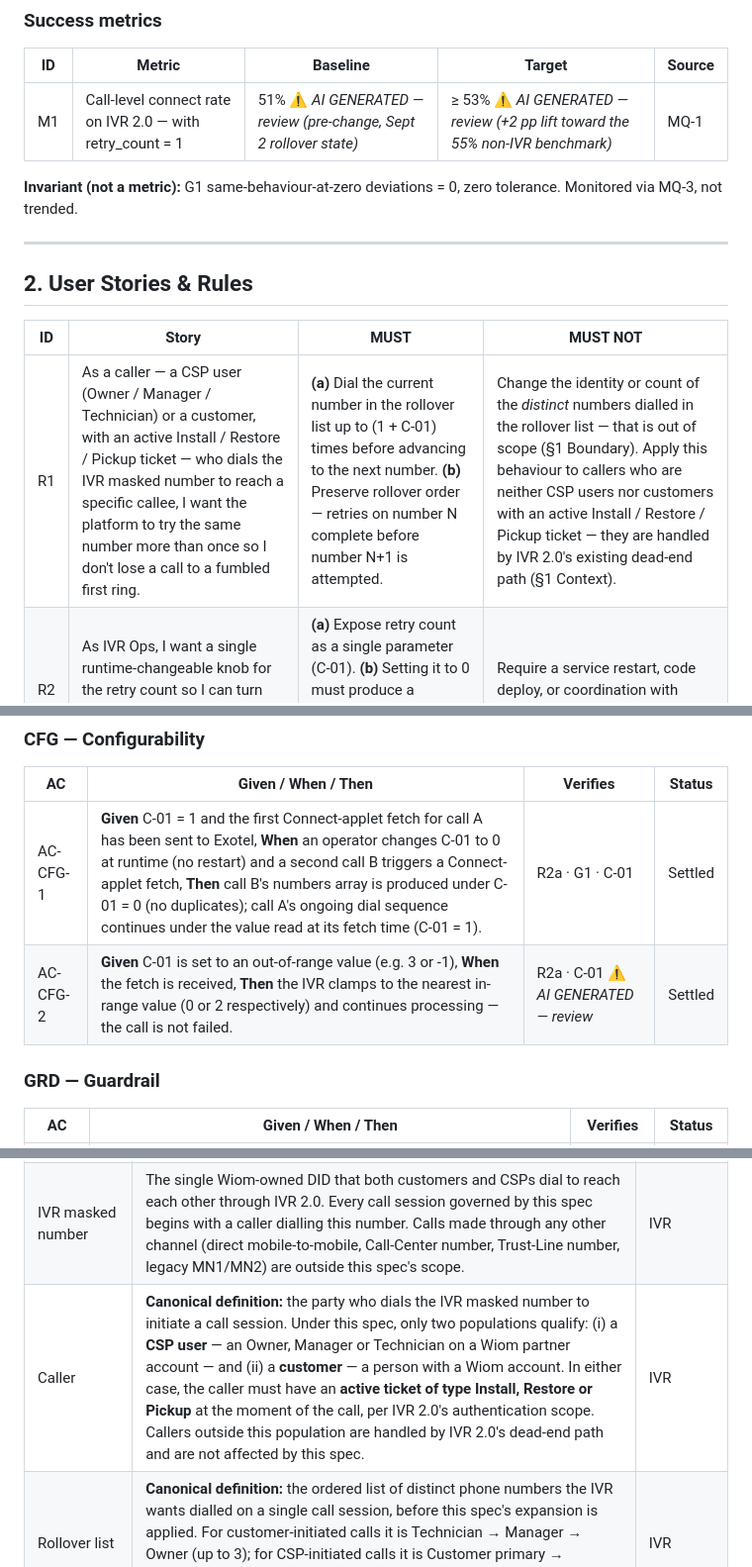
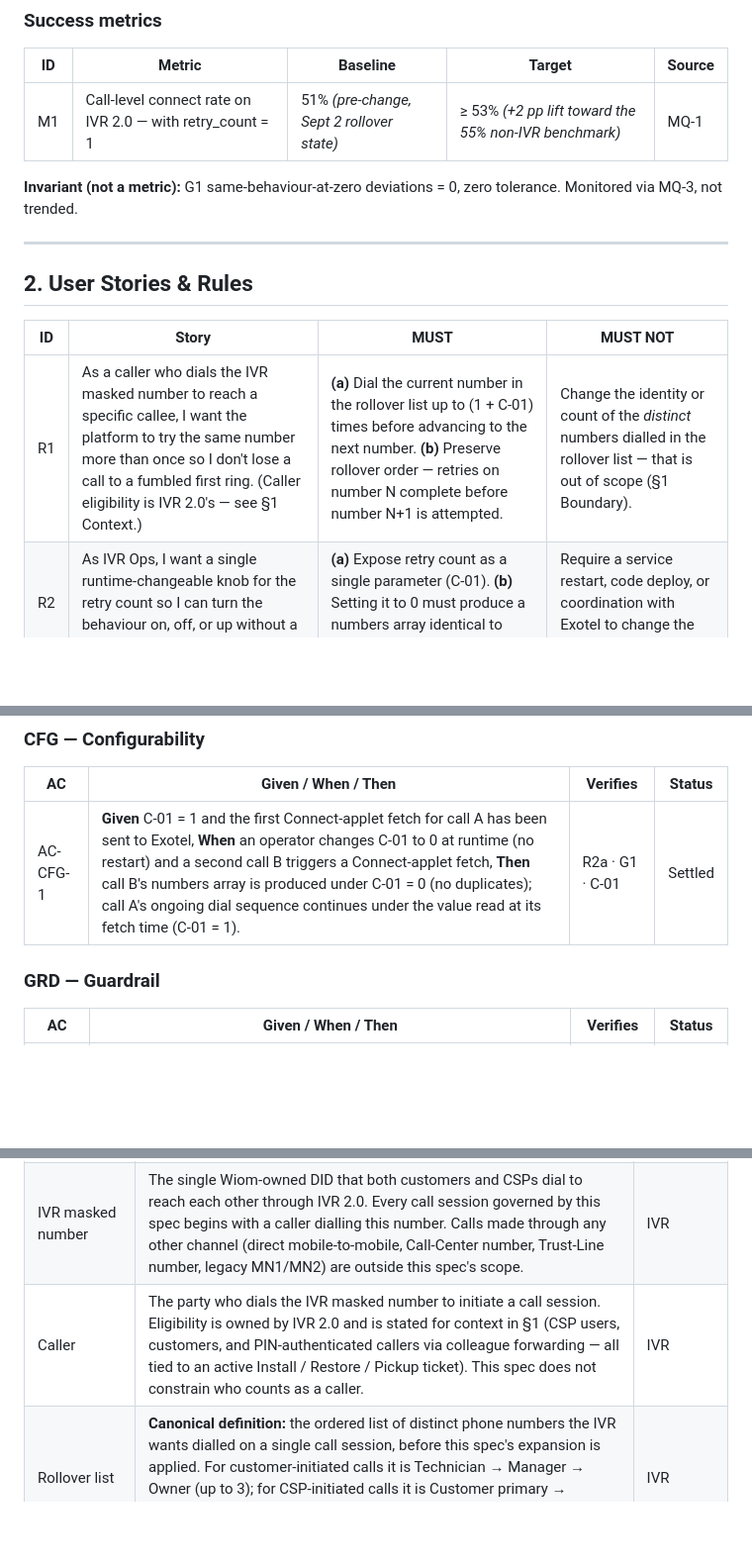
Before and after one commit to ashish-raj-wiom/IVR-Routing-Solutioning, a Markdown page: IVR_Retry_Count_PRD.md, 3 parts joined by grey strips. Shown at 99% size. GitHub-like rendering; blank space fills up the shorter version.

```diff
--- a/IVR_Retry_Count_PRD.md
+++ b/IVR_Retry_Count_PRD.md
@@ -28,7 +34,7 @@
 
 | ID | Metric | Baseline | Target | Source |
 |---|---|---|---|---|
-| M1 | Call-level connect rate on IVR 2.0 — with retry_count = 1 | 51% ⚠️ *AI GENERATED — review* *(pre-change, Sept 2 rollover state)* | ≥ 53% ⚠️ *AI GENERATED — review* *(+2 pp lift toward the 55% non-IVR benchmark)* | MQ-1 |
+| M1 | Call-level connect rate on IVR 2.0 — with retry_count = 1 | 51% *(pre-change, Sept 2 rollover state)* | ≥ 53% *(+2 pp lift toward the 55% non-IVR benchmark)* | MQ-1 |
 
 **Invariant (not a metric):** G1 same-behaviour-at-zero deviations = 0, zero tolerance. Monitored via MQ-3, not trended.
 
@@ -38,7 +44,7 @@
 
 | ID | Story | MUST | MUST NOT |
 |---|---|---|---|
-| R1 | As a caller — a CSP user (Owner / Manager / Technician) or a customer, with an active Install / Restore / Pickup ticket — who dials the IVR masked number to reach a specific callee, I want the platform to try the same number more than once so I don't lose a call to a fumbled first ring. | **(a)** Dial the current number in the rollover list up to (1 + C-01) times before advancing to the next number. **(b)** Preserve rollover order — retries on number N complete before number N+1 is attempted. | Change the identity or count of the *distinct* numbers dialled in the rollover list — that is out of scope (§1 Boundary). Apply this behaviour to callers who are neither CSP users nor customers with an active Install / Restore / Pickup ticket — they are handled by IVR 2.0's existing dead-end path (§1 Context). |
+| R1 | As a caller who dials the IVR masked number to reach a specific callee, I want the platform to try the same number more than once so I don't lose a call to a fumbled first ring. (Caller eligibility is IVR 2.0's — see §1 Context.) | **(a)** Dial the current number in the rollover list up to (1 + C-01) times before advancing to the next number. **(b)** Preserve rollover order — retries on number N complete before number N+1 is attempted. | Change the identity or count of the *distinct* numbers dialled in the rollover list — that is out of scope (§1 Boundary). |
 | R2 | As IVR Ops, I want a single runtime-changeable knob for the retry count so I can turn the behaviour on, off, or up without a deploy. | **(a)** Expose retry count as a single parameter (C-01). **(b)** Setting it to 0 must produce a numbers array identical to today's (§1 Boundary, G1). | Require a service restart, code deploy, or coordination with Exotel to change the value. |
 
 ---
@@ -131,7 +137,6 @@ The caller hears the same ring / hold experience that Exotel provides today; no
 | AC | Given / When / Then | Verifies | Status |
 |---|---|---|---|
 | AC-CFG-1 | **Given** C-01 = 1 and the first Connect-applet fetch for call A has been sent to Exotel, **When** an operator changes C-01 to 0 at runtime (no restart) and a second call B triggers a Connect-applet fetch, **Then** call B's numbers array is produced under C-01 = 0 (no duplicates); call A's ongoing dial sequence continues under the value read at its fetch time (C-01 = 1). | R2a · G1 · C-01 | Settled |
-| AC-CFG-2 | **Given** C-01 is set to an out-of-range value (e.g. 3 or -1), **When** the fetch is received, **Then** the IVR clamps to the nearest in-range value (0 or 2 respectively) and continues processing — the call is not failed. | R2a · C-01 ⚠️ *AI GENERATED — review* | Settled |
 
 ### GRD — Guardrail
 
@@ -153,7 +158,7 @@ The caller hears the same ring / hold experience that Exotel provides today; no
 |---|---|---|
 | IVR 2.0 | The parent feature this spec extends. IVR 2.0 introduced the single masked-number architecture with PIN-based authentication and multi-number rollover (Sept 2 2026). This spec adds the retry_count layer on top of that flow — same call sessions, same rollover list, same Connect-applet contract with Exotel. Anything IVR 2.0 does not govern is out of scope here. | IVR |
 | IVR masked number | The single Wiom-owned DID that both customers and CSPs dial to reach each other through IVR 2.0. Every call session governed by this spec begins with a caller dialling this number. Calls made through any other channel (direct mobile-to-mobile, Call-Center number, Trust-Line number, legacy MN1/MN2) are outside this spec's scope. | IVR |
-| Caller | **Canonical definition:** the party who dials the IVR masked number to initiate a call session. Under this spec, only two populations qualify: (i) a **CSP user** — an Owner, Manager or Technician on a Wiom partner account — and (ii) a **customer** — a person with a Wiom account. In either case, the caller must have an **active ticket of type Install, Restore or Pickup** at the moment of the call, per IVR 2.0's authentication scope. Callers outside this population are handled by IVR 2.0's dead-end path and are not affected by this spec. | IVR |
+| Caller | The party who dials the IVR masked number to initiate a call session. Eligibility is owned by IVR 2.0 and is stated for context in §1 (CSP users, customers, and PIN-authenticated callers via colleague forwarding — all tied to an active Install / Restore / Pickup ticket). This spec does not constrain who counts as a caller. | IVR |
 | Rollover list | **Canonical definition:** the ordered list of distinct phone numbers the IVR wants dialled on a single call session, before this spec's expansion is applied. For customer-initiated calls it is Technician → Manager → Owner (up to 3); for CSP-initiated calls it is Customer primary → Customer alternate (up to 2). Constructed by the existing IVR 2.0 flow — this spec does not change it. | IVR |
 | Numbers array | The `numbers` array field in the JSON response sent to Exotel's Connect applet on each fetch. This spec's expansion (T2) is applied when building this array; the array is what Exotel actually dials. | IVR |
 | Connect-applet fetch | The HTTP call Exotel makes to the IVR service for each call session to obtain the Connect-applet response (which includes the numbers array). Exotel's Passthru / Connect mechanism, per Exotel's documented API contract. | Exotel |
```
Also changed, not shown: other parts of IVR_Retry_Count_PRD.md (+13 -9 lines).
